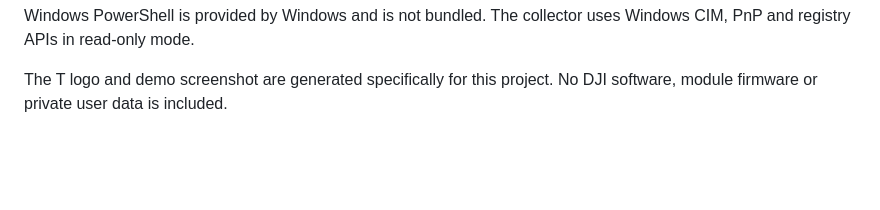
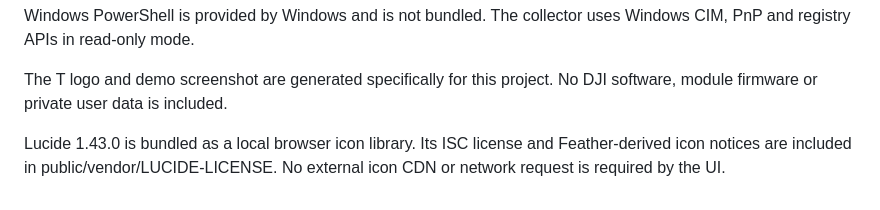
Before and after one commit to Northfish0311/PC-Timeline, a Markdown page: THIRD_PARTY_NOTICES.md, the part around the change. Drawn GitHub-style; blank space fills up the shorter version.

```diff
--- a/THIRD_PARTY_NOTICES.md
+++ b/THIRD_PARTY_NOTICES.md
@@ -12,3 +12,7 @@ uses Windows CIM, PnP and registry APIs in read-only mode.
 
 The T logo and demo screenshot are generated specifically for this project.
 No DJI software, module firmware or private user data is included.
+
+Lucide 1.43.0 is bundled as a local browser icon library. Its ISC license and
+Feather-derived icon notices are included in public/vendor/LUCIDE-LICENSE.
+No external icon CDN or network request is required by the UI.
```
Also changed, not shown: README.md (+15 -9 lines), docs/RELEASE-v0.2.0.md (added, +27 -0 lines), docs/UPDATE-v0.2.0.md (added, +14 -0 lines), docs/overview.png, 12 other files.
